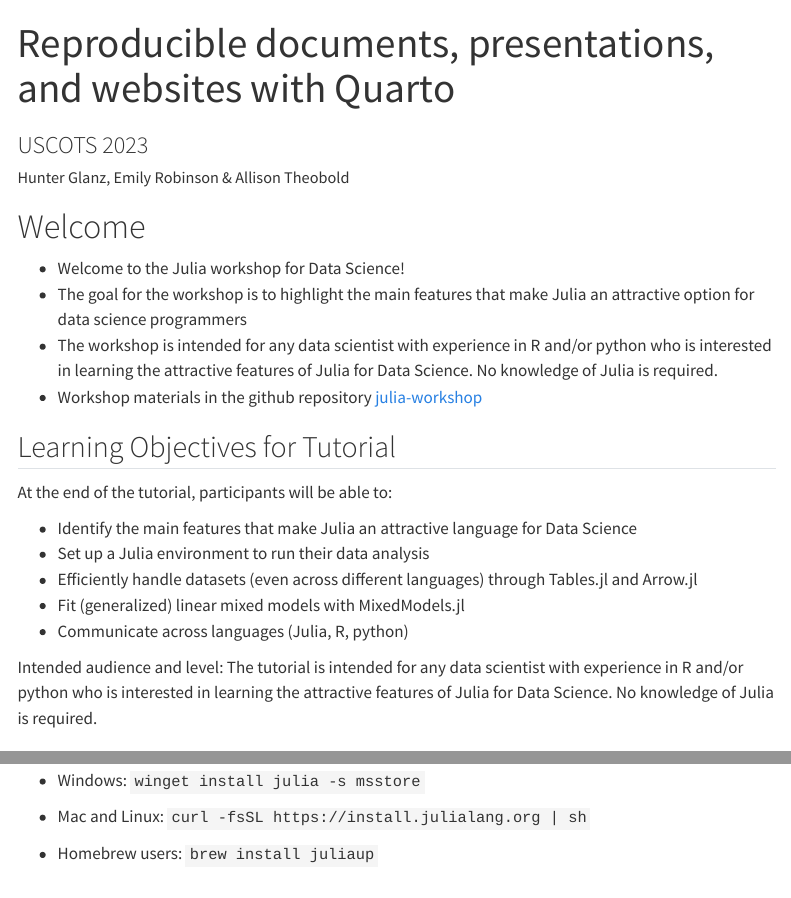
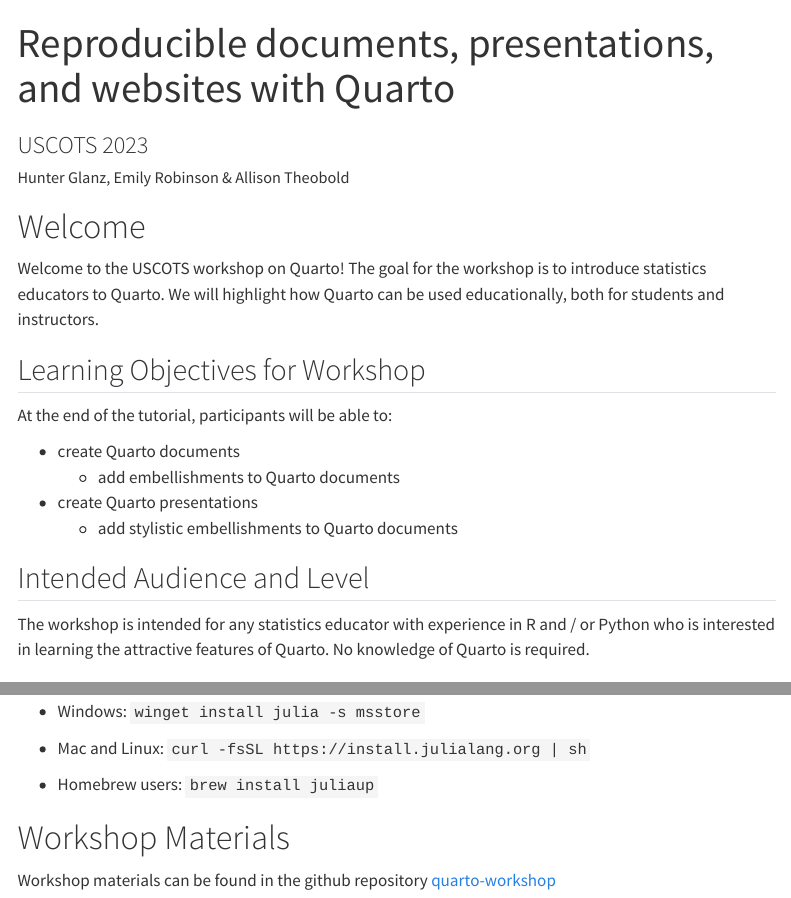
Before and after one commit to atheobold/uscots-quarto, a Quarto document (index.qmd): the page in a window 1100 px wide, from its top, and a second part further down, joined at a grey line. Rendered offline with R 4.5, knitr and Pandoc in place of Quarto, with nearby package versions; menus at the side of the page are left out.

Commit message:
updating ws context, ugh

```diff
--- a/index.qmd
+++ b/index.qmd
@@ -6,23 +6,22 @@
 
 # Welcome
 
-  - Welcome to the Julia workshop for Data Science!
-  - The goal for the workshop is to highlight the main features that make Julia an attractive option for data science programmers
-  - The workshop is intended for any data scientist with experience in R and/or python who is interested in learning the attractive features of Julia for Data Science. No knowledge of Julia is required.
-  - Workshop materials in the github repository [julia-workshop](https://github.com/crsl4/julia-workshop)
+Welcome to the USCOTS workshop on Quarto! The goal for the workshop is to introduce statistics educators to Quarto. We will highlight how Quarto can be used educationally, both for students and instructors.
 
-## Learning Objectives for Tutorial
+## Learning Objectives for Workshop
 
 At the end of the tutorial, participants will be able to:
 
-  - Identify the main features that make Julia an attractive language for Data Science
-  - Set up a Julia environment to run their data analysis
-  - Efficiently handle datasets (even across different languages) through Tables.jl and Arrow.jl
-  - Fit (generalized) linear mixed models with MixedModels.jl
-  - Communicate across languages (Julia, R, python)
+- create Quarto documents
+  * add embellishments to Quarto documents
+- create Quarto presentations
+  * add stylistic embellishments to Quarto documents
 
-Intended audience and level:
-The tutorial is intended for any data scientist with experience in R and/or python who is interested in learning the attractive features of Julia for Data Science. No knowledge of Julia is required.
+
+## Intended Audience and Level
+
+The workshop is intended for any statistics educator with experience in R and / or Python who is interested in learning the attractive features of Quarto. No knowledge of Quarto is required.
+
 
 # Schedule
 
@@ -52,3 +51,7 @@
 
   - Mac and Linux: `curl -fsSL https://install.julialang.org | sh`
   - Homebrew users: `brew install juliaup`
+
+# Workshop Materials
+
+Workshop materials can be found in the github repository [quarto-workshop](https://github.com/atheobold/uscots-quarto)
```
